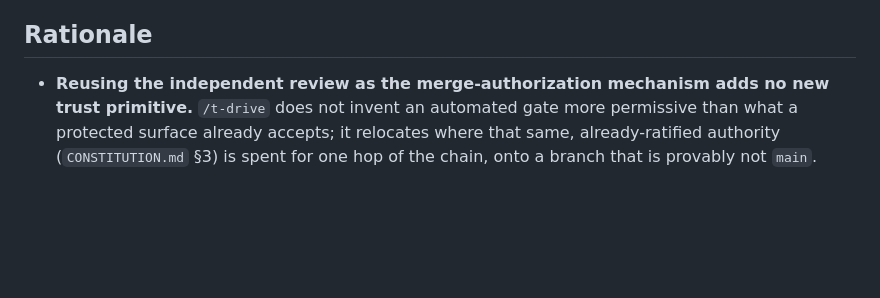
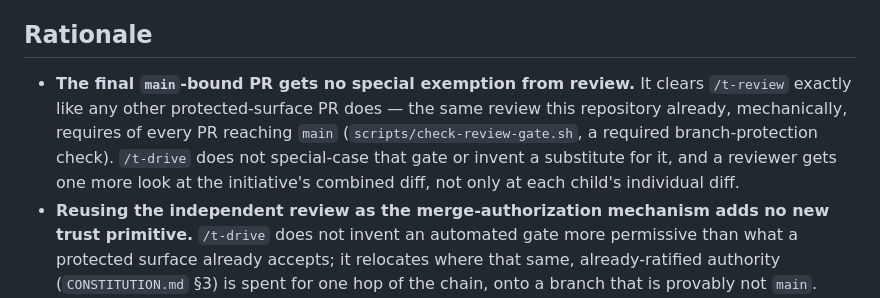
Before and after one commit to haninaguib-devtools/t-workflow, a Markdown page: docs/adr/004-autonomous-initiative-driving.md, the part around one of its changes. Rendered like a GitHub page; blank space fills up the shorter version.

```diff
--- a/docs/adr/004-autonomous-initiative-driving.md
+++ b/docs/adr/004-autonomous-initiative-driving.md
@@ -111,6 +120,12 @@ legible per child before the final squash to `main` collapses it into one commit
 
 ## Rationale
 
+- **The final `main`-bound PR gets no special exemption from review.** It clears
+  `/t-review` exactly like any other protected-surface PR does — the same review this
+  repository already, mechanically, requires of every PR reaching `main`
+  (`scripts/check-review-gate.sh`, a required branch-protection check). `/t-drive` does
+  not special-case that gate or invent a substitute for it, and a reviewer gets one more
+  look at the initiative's combined diff, not only at each child's individual diff.
 - **Reusing the independent review as the merge-authorization mechanism adds no new
   trust primitive.** `/t-drive` does not invent an automated gate more permissive than
   what a protected surface already accepts; it relocates where that same, already-ratified
```
Also changed, not shown: other parts of docs/adr/004-autonomous-initiative-driving.md (+30 -11 lines), 1 other file.
